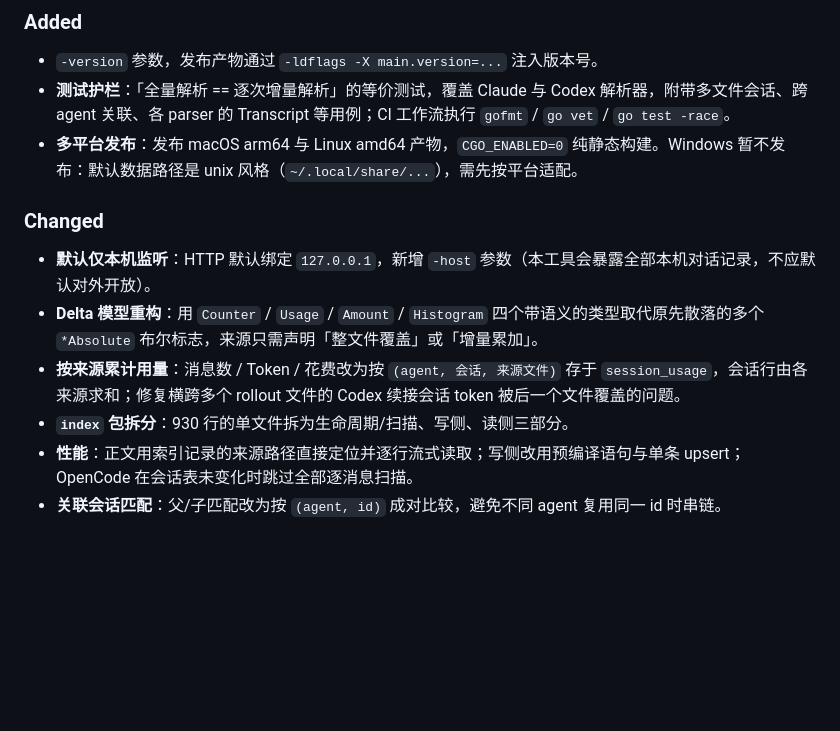
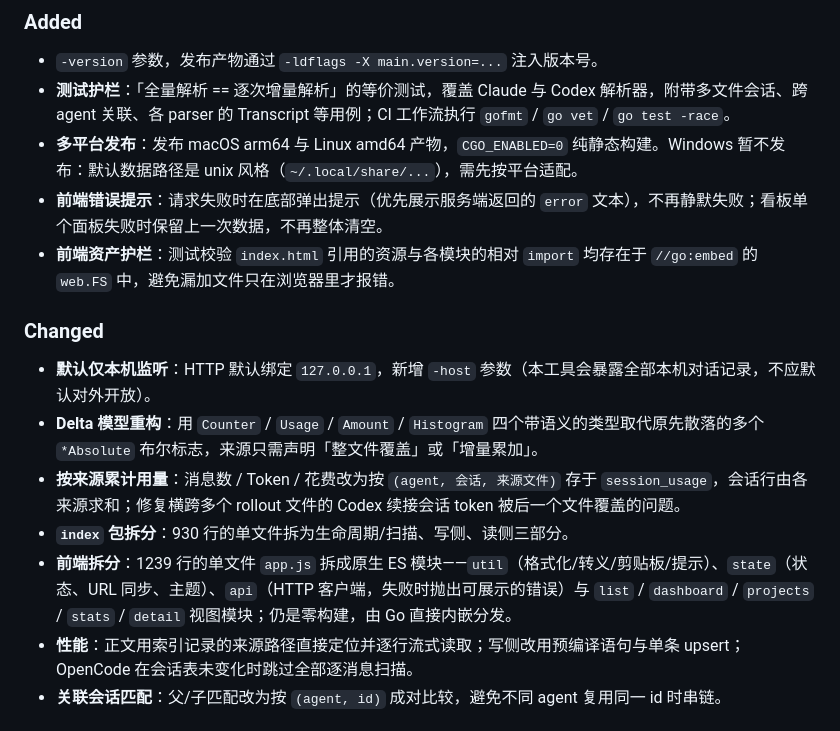
Before and after one commit to AkisAya/agent-session-viewer, a Markdown page: CHANGELOG.md, the part around the change. GitHub-like rendering; blank space fills up the shorter version.

```diff
--- a/CHANGELOG.md
+++ b/CHANGELOG.md
@@ -11,6 +11,8 @@
 - `-version` 参数，发布产物通过 `-ldflags -X main.version=...` 注入版本号。
 - **测试护栏**：「全量解析 == 逐次增量解析」的等价测试，覆盖 Claude 与 Codex 解析器，附带多文件会话、跨 agent 关联、各 parser 的 Transcript 等用例；CI 工作流执行 `gofmt` / `go vet` / `go test -race`。
 - **多平台发布**：发布 macOS arm64 与 Linux amd64 产物，`CGO_ENABLED=0` 纯静态构建。Windows 暂不发布：默认数据路径是 unix 风格（`~/.local/share/...`），需先按平台适配。
+- **前端错误提示**：请求失败时在底部弹出提示（优先展示服务端返回的 `error` 文本），不再静默失败；看板单个面板失败时保留上一次数据，不再整体清空。
+- **前端资产护栏**：测试校验 `index.html` 引用的资源与各模块的相对 `import` 均存在于 `//go:embed` 的 `web.FS` 中，避免漏加文件只在浏览器里才报错。
 
 ### Changed
 
@@ -18,6 +20,7 @@
 - **Delta 模型重构**：用 `Counter` / `Usage` / `Amount` / `Histogram` 四个带语义的类型取代原先散落的多个 `*Absolute` 布尔标志，来源只需声明「整文件覆盖」或「增量累加」。
 - **按来源累计用量**：消息数 / Token / 花费改为按 `(agent, 会话, 来源文件)` 存于 `session_usage`，会话行由各来源求和；修复横跨多个 rollout 文件的 Codex 续接会话 token 被后一个文件覆盖的问题。
 - **`index` 包拆分**：930 行的单文件拆为生命周期/扫描、写侧、读侧三部分。
+- **前端拆分**：1239 行的单文件 `app.js` 拆成原生 ES 模块——`util`（格式化/转义/剪贴板/提示）、`state`（状态、URL 同步、主题）、`api`（HTTP 客户端，失败时抛出可展示的错误）与 `list` / `dashboard` / `projects` / `stats` / `detail` 视图模块；仍是零构建，由 Go 直接内嵌分发。
 - **性能**：正文用索引记录的来源路径直接定位并逐行流式读取；写侧改用预编译语句与单条 upsert；OpenCode 在会话表未变化时跳过全部逐消息扫描。
 - **关联会话匹配**：父/子匹配改为按 `(agent, id)` 成对比较，避免不同 agent 复用同一 id 时串链。
 
```
Also changed, not shown: README.md (+1 -1 lines).
